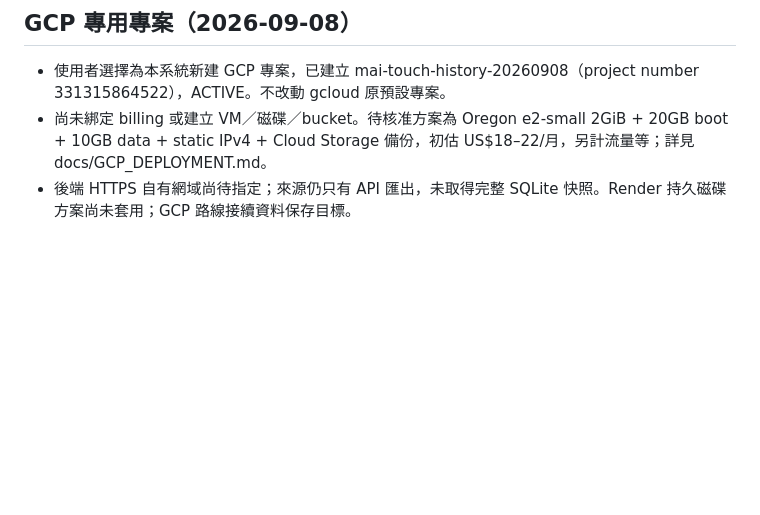
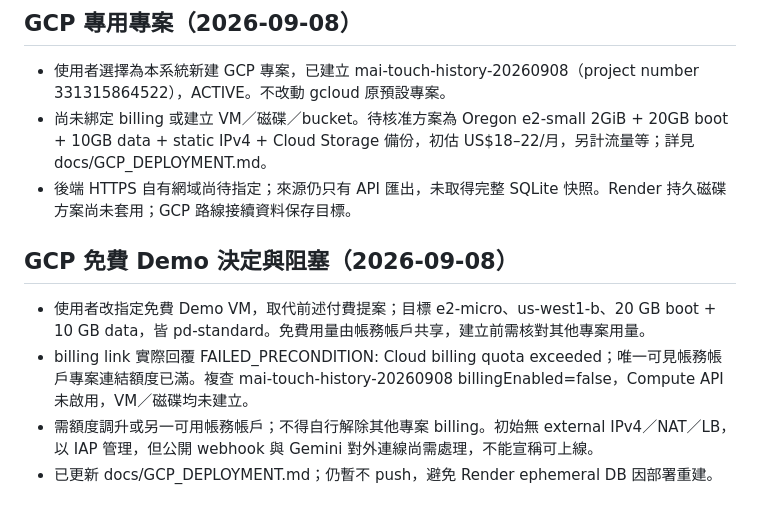
Before and after one commit to DONG-WEI-YANG/mai-touch-line-demo, a Markdown page: AGENTS.md, the part around the change. GitHub-like rendering; blank space fills up the shorter version.

```diff
--- a/AGENTS.md
+++ b/AGENTS.md
@@ -101,3 +101,10 @@
 - 使用者選擇為本系統新建 GCP 專案，已建立 mai-touch-history-20260908（project number 331315864522），ACTIVE。不改動 gcloud 原預設專案。
 - 尚未綁定 billing 或建立 VM／磁碟／bucket。待核准方案為 Oregon e2-small 2GiB + 20GB boot + 10GB data + static IPv4 + Cloud Storage 備份，初估 US$18–22/月，另計流量等；詳見 docs/GCP_DEPLOYMENT.md。
 - 後端 HTTPS 自有網域尚待指定；來源仍只有 API 匯出，未取得完整 SQLite 快照。Render 持久磁碟方案尚未套用；GCP 路線接續資料保存目標。
+
+## GCP 免費 Demo 決定與阻塞（2026-09-08）
+
+- 使用者改指定免費 Demo VM，取代前述付費提案；目標 e2-micro、us-west1-b、20 GB boot + 10 GB data，皆 pd-standard。免費用量由帳務帳戶共享，建立前需核對其他專案用量。
+- billing link 實際回覆 FAILED_PRECONDITION: Cloud billing quota exceeded；唯一可見帳務帳戶專案連結額度已滿。複查 mai-touch-history-20260908 billingEnabled=false，Compute API 未啟用，VM／磁碟均未建立。
+- 需額度調升或另一可用帳務帳戶；不得自行解除其他專案 billing。初始無 external IPv4／NAT／LB，以 IAP 管理，但公開 webhook 與 Gemini 對外連線尚需處理，不能宣稱可上線。
+- 已更新 docs/GCP_DEPLOYMENT.md；仍暫不 push，避免 Render ephemeral DB 因部署重建。
```
Also changed, not shown: docs/GCP_DEPLOYMENT.md (+16 -1 lines).
